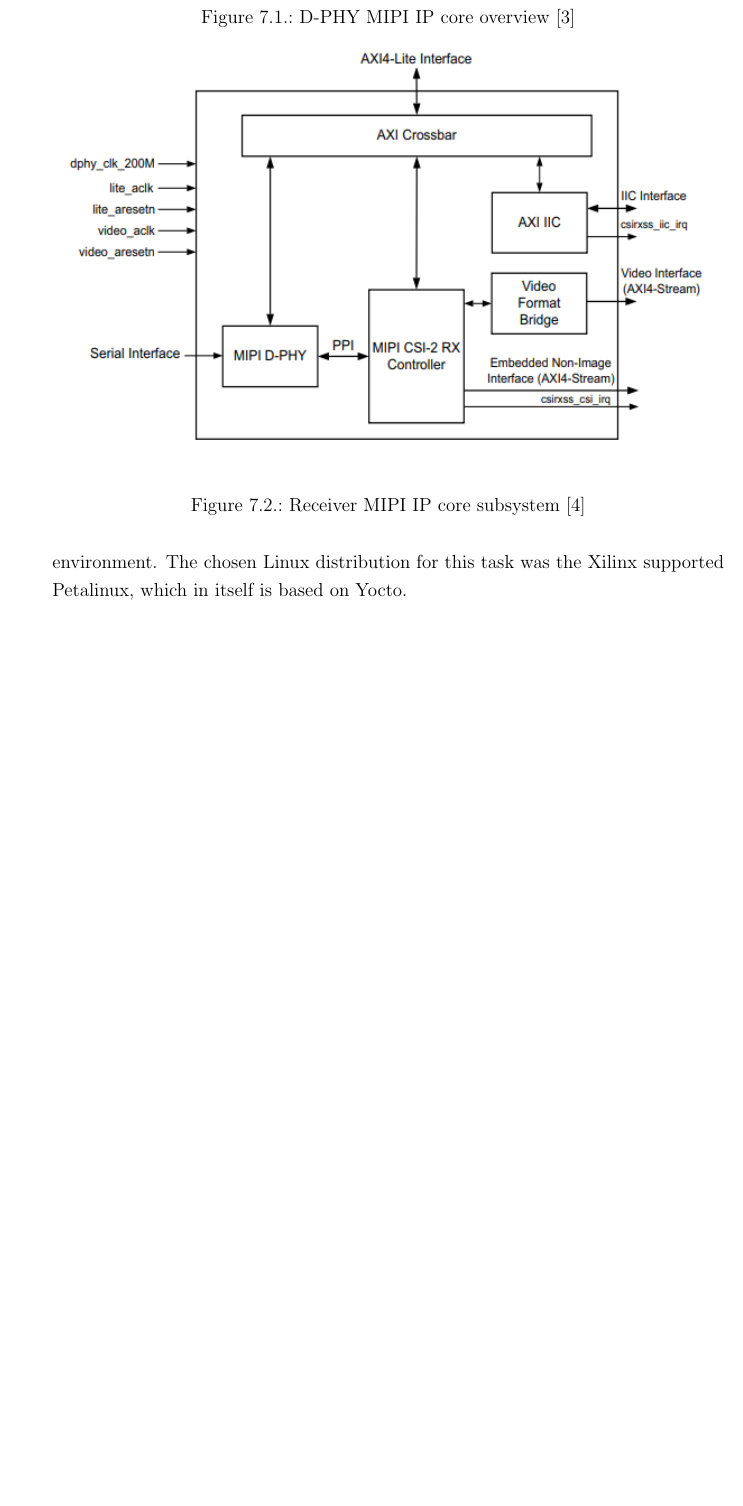
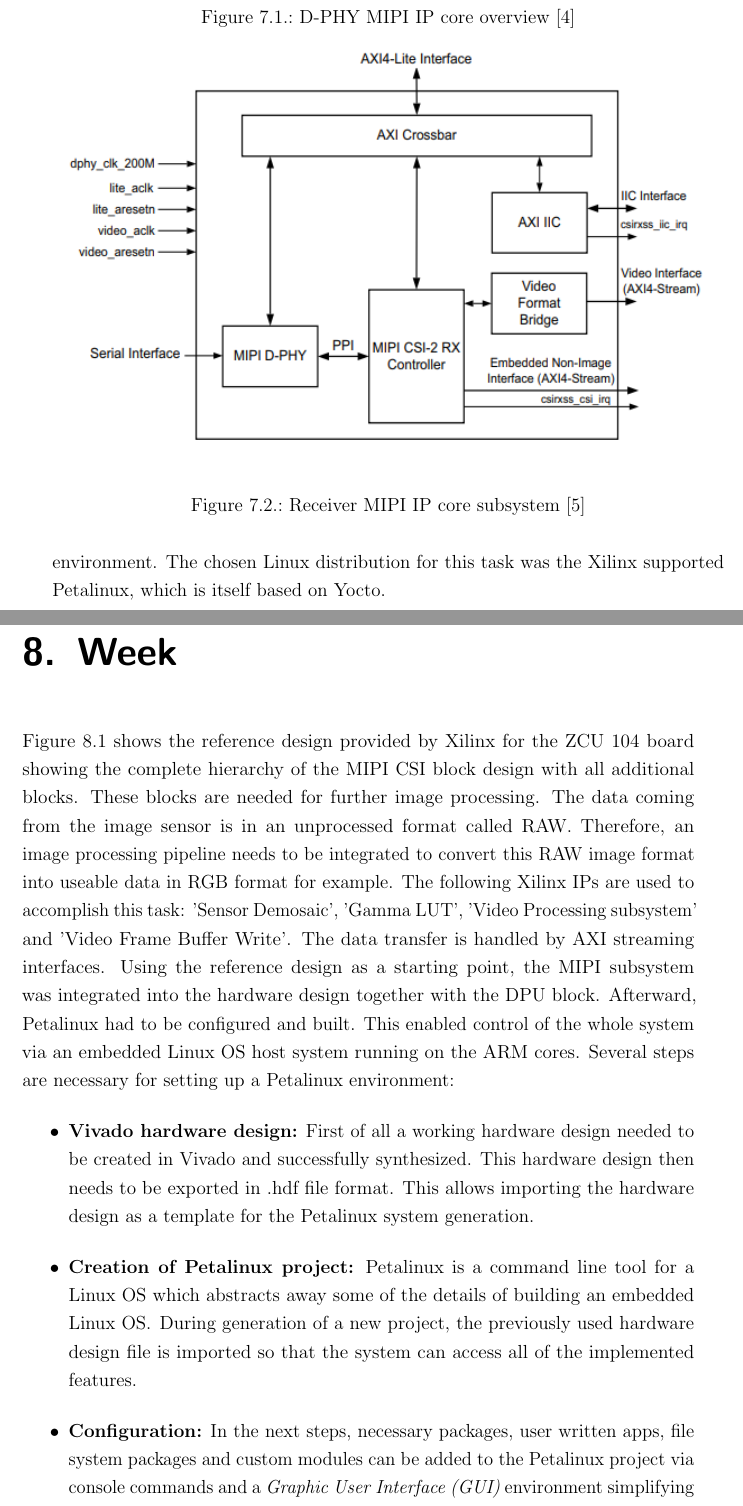
Before and after one commit to Arthur-Uni/Internship, a LaTeX thesis (Praktikumsbericht/MA_thesis.tex, which reads Praktikumsbericht/Chapter8.tex, Praktikumsbericht/Chapter9.tex): part of page 28 of 31 before the commit and two parts of pages 28 and 29 of 37 after it, the two joined at a grey line, cut so that both start at the same text, the shorter picture padded with empty space. The pictures show the PDF file Praktikumsbericht/MA_thesis.pdf that the author committed with the source.

Commit message:
added chapter 8 and 9, started chapter 10

```diff
--- /dev/null
+++ b/Praktikumsbericht/Chapter8.tex
@@ -0,0 +1,17 @@
+\chapter{Week}
+\begin{figure}[!htb]
+	\centering
+		\includegraphics[width=\textwidth]{bilder/mipi_csi2_rx.pdf}
+		\caption{\acs{MIPI} \acs{CSI} block design}
+		\label{fig:mipi_block}
+\end{figure}
+Figure~\ref{fig:mipi_block} shows the reference design provided by Xilinx for the ZCU 104 board showing the complete hierarchy of the \ac{MIPI} \ac{CSI} block design with all additional blocks. These blocks are needed for further image processing. The data coming from the image sensor is in an unprocessed format called RAW. Therefore, an image processing pipeline needs to be integrated to convert this RAW image format into useable data in RGB format for example. The following Xilinx \acp{IP} are used to accomplish this task: 'Sensor Demosaic', 'Gamma LUT', 'Video Processing subsystem' and 'Video Frame Buffer Write'. The data transfer is handled by \ac{AXI} streaming interfaces.
+Using the reference design as a starting point, the \ac{MIPI} subsystem was integrated into the hardware design together with the \ac{DPU} block. Afterward, Petalinux had to be configured and built. This enabled control of the whole system via an embedded Linux \ac{OS} host system running on the ARM cores. Several steps are necessary for setting up a Petalinux environment:
+\begin{itemize}
+	\item \textbf{Vivado hardware design:} First of all a working hardware design needed to be created in Vivado and successfully synthesized. This hardware design then needs to be exported in .hdf file format. This allows importing the hardware design as a template for the Petalinux system generation.
+	\item \textbf{Creation of Petalinux project:} Petalinux is a command line tool for a Linux \ac{OS} which abstracts away some of the details of building an embedded Linux \ac{OS}. During generation of a new project, the previously used hardware design file is imported so that the system can access all of the implemented features.
+	\item \textbf{Configuration:} In the next steps, necessary packages, user written apps, file system packages and custom modules can be added to the Petalinux project via console commands and a \ac{GUI} environment simplifying interaction with all of the possible options.
+	\item \textbf{Building the system:} After all of the system is configured, the necessary packages and files need to be downloaded and a root file system and kernel image constructed. This can also be done via console commands. After successfully building the whole system the necessary files need to be generated for the system to boot. This includes a BOOT.bin file, an image.ub file and the root file system. These files and directories are the minimum necessities for the Petalinux \ac{OS}
+\end{itemize}
+To create a bootable image, an SD card is used and properly formatted. The SD card needs to partitioned into two primary partitions, BOOT formatted as FAT32 and ROOTFS, formatted as ext4. The Petalinux files are then copied over into the respective directories and the SD card can be used as the boot image for the \ac{FPGA} board.
+Another Synthara conference call was due to further discuss details about the Embedded World 2019 demonstrator and a visit was organized to the company in order to create a schedule for the collaboration and labor division between Enclustra and Synthara.
--- /dev/null
+++ b/Praktikumsbericht/Chapter9.tex
@@ -0,0 +1 @@
+\chapter{Week}
```
Also changed, not shown: Praktikumsbericht/Abbreviations-sort.tex (+5 -0 lines), Praktikumsbericht/Abbreviations.tex (+1 -0 lines), Praktikumsbericht/Chapter10.tex (added, +1 -0 lines), Praktikumsbericht/Ref.bib (+6 -0 lines), Praktikumsbericht/content.tex (+3 -0 lines), Praktikumsbericht/MA_thesis.bbl, Praktikumsbericht/MA_thesis.pdf, Praktikumsbericht/bilder/mipi_csi2_rx.pdf (added), Praktikumsbericht/bilder/openVINO-overview.png (added), Praktikumsbericht/Chapter9.tex (9 more changed lines), 8 other files.
